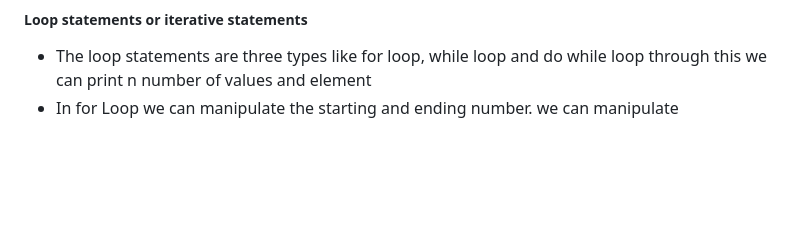
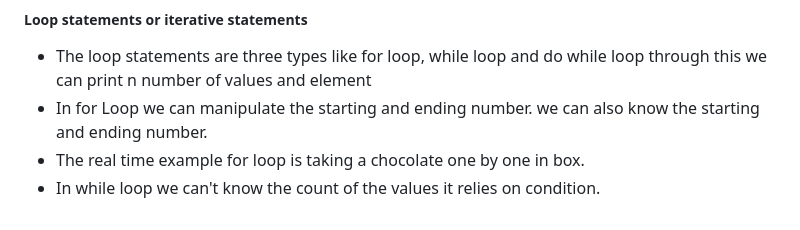
Before and after one commit to chandrabose165/javascript_basic_to_Advance, a Markdown page: textfile/JAVASCRIPT_total.md, the part around the change. Rendered like a GitHub page; blank space fills up the shorter version.

Commit message:
textfile

```diff
--- a/textfile/JAVASCRIPT_total.md
+++ b/textfile/JAVASCRIPT_total.md
@@ -107,4 +107,6 @@ some statement we can't use else if it completed in two statement only.
 ##### **Loop statements or iterative statements**
 
 * The loop statements are three types like for loop, while loop and do while loop through this we can print n number of values and element
-* In for Loop we can manipulate the starting and ending number. we can manipulate
+* In for Loop we can manipulate the starting and ending number. we can  also know the starting and ending number.
+* The real time example for loop is taking a chocolate one by one in box.
+* In while loop we can't know the count of the values it relies on condition.
```
